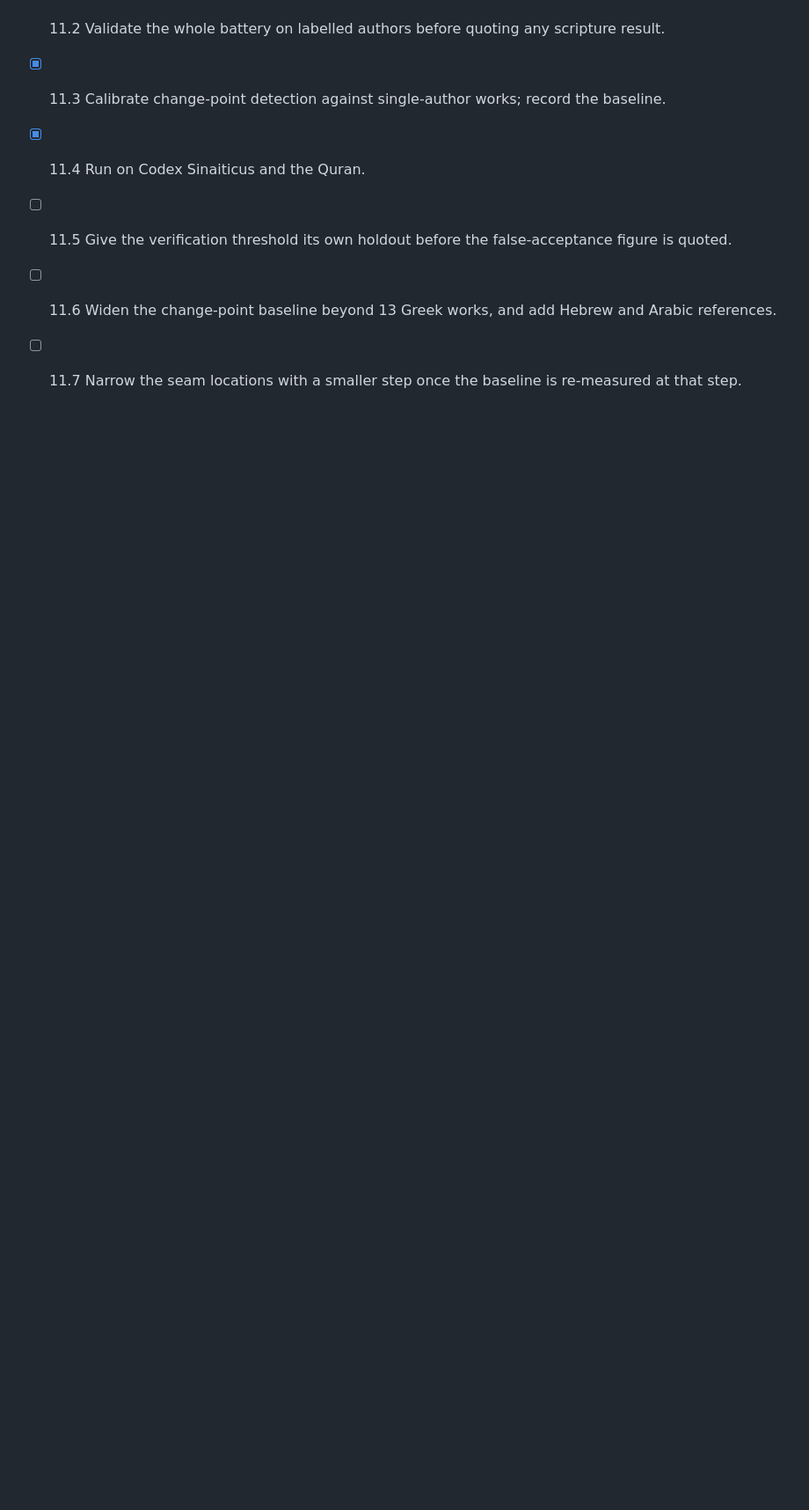
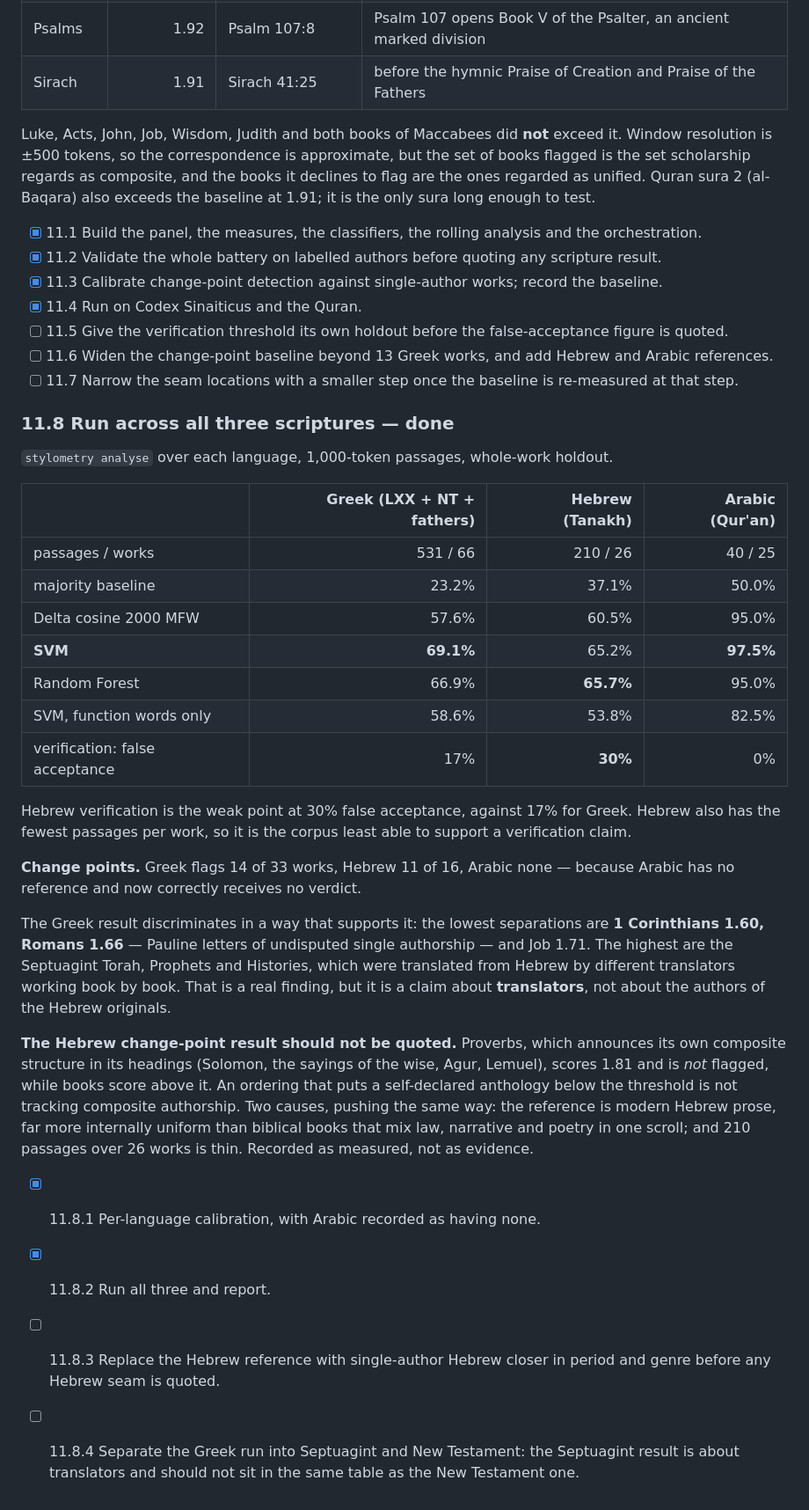
Before and after one commit to ghafran/stylometry, a Markdown page: todo.md, the part around the change. Shown at 88% size. GitHub-like rendering; blank space fills up the shorter version.

Commit message:
Record the full-corpus analysis across Greek, Hebrew and Arabic
Attribution, whole-work holdout: SVM reaches 69.1% on Greek against a 23.2%
baseline, 65.2% on Hebrew against 37.1%, and 97.5% on the Qur'an against 50%.
Verification false acceptance is 17% for Greek, 30% for Hebrew and 0% for Arabic.

Change points: Greek flags 14 of 33 works, Hebrew 11 of 16, Arabic none - Arabic
has no single-author reference and now correctly receives no verdict.

The Greek result discriminates: the lowest separations are 1 Corinthians and
Romans, Pauline letters of undisputed single authorship, and the highest are the
Septuagint Torah, Prophets and Histories, translated book by book by different
translators. That is a claim about translators, not about the authors of the
Hebrew originals, and is recorded as such.

The Hebrew change-point result is recorded as not quotable. Proverbs, which
announces its composite structure in its own headings, scores 1.81 and is not
flagged while books score above it; an ordering that puts a self-declared
anthology below the threshold is not tracking composite authorship. The reference
is modern Hebrew prose and the corpus is thin at 210 passages over 26 works.

Co-Authored-By: Claude Opus 5 (1M context) <noreply@anthropic.com>

```diff
--- a/todo.md
+++ b/todo.md
@@ -432,3 +432,43 @@ to test.
 - [ ] 11.5 Give the verification threshold its own holdout before the false-acceptance figure is quoted.
 - [ ] 11.6 Widen the change-point baseline beyond 13 Greek works, and add Hebrew and Arabic references.
 - [ ] 11.7 Narrow the seam locations with a smaller step once the baseline is re-measured at that step.
+
+### 11.8 Run across all three scriptures — done
+
+`stylometry analyse` over each language, 1,000-token passages, whole-work holdout.
+
+| | Greek (LXX + NT + fathers) | Hebrew (Tanakh) | Arabic (Qur'an) |
+|---|---:|---:|---:|
+| passages / works | 531 / 66 | 210 / 26 | 40 / 25 |
+| majority baseline | 23.2% | 37.1% | 50.0% |
+| Delta cosine 2000 MFW | 57.6% | 60.5% | 95.0% |
+| **SVM** | **69.1%** | 65.2% | **97.5%** |
+| Random Forest | 66.9% | **65.7%** | 95.0% |
+| SVM, function words only | 58.6% | 53.8% | 82.5% |
+| verification: false acceptance | 17% | **30%** | 0% |
+
+Hebrew verification is the weak point at 30% false acceptance, against 17% for Greek. Hebrew also has
+the fewest passages per work, so it is the corpus least able to support a verification claim.
+
+**Change points.** Greek flags 14 of 33 works, Hebrew 11 of 16, Arabic none — because Arabic has no
+reference and now correctly receives no verdict.
+
+The Greek result discriminates in a way that supports it: the lowest separations are **1 Corinthians
+1.60, Romans 1.66** — Pauline letters of undisputed single authorship — and Job 1.71. The highest are
+the Septuagint Torah, Prophets and Histories, which were translated from Hebrew by different
+translators working book by book. That is a real finding, but it is a claim about **translators**, not
+about the authors of the Hebrew originals.
+
+**The Hebrew change-point result should not be quoted.** Proverbs, which announces its own composite
+structure in its headings (Solomon, the sayings of the wise, Agur, Lemuel), scores 1.81 and is *not*
+flagged, while books score above it. An ordering that puts a self-declared anthology below the
+threshold is not tracking composite authorship. Two causes, pushing the same way: the reference is
+modern Hebrew prose, far more internally uniform than biblical books that mix law, narrative and
+poetry in one scroll; and 210 passages over 26 works is thin. Recorded as measured, not as evidence.
+
+- [x] 11.8.1 Per-language calibration, with Arabic recorded as having none.
+- [x] 11.8.2 Run all three and report.
+- [ ] 11.8.3 Replace the Hebrew reference with single-author Hebrew closer in period and genre before
+      any Hebrew seam is quoted.
+- [ ] 11.8.4 Separate the Greek run into Septuagint and New Testament: the Septuagint result is about
+      translators and should not sit in the same table as the New Testament one.
```
